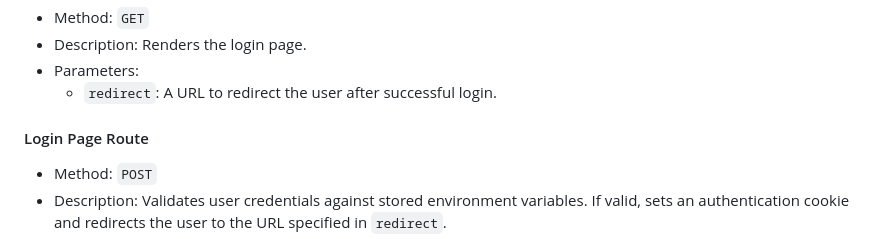
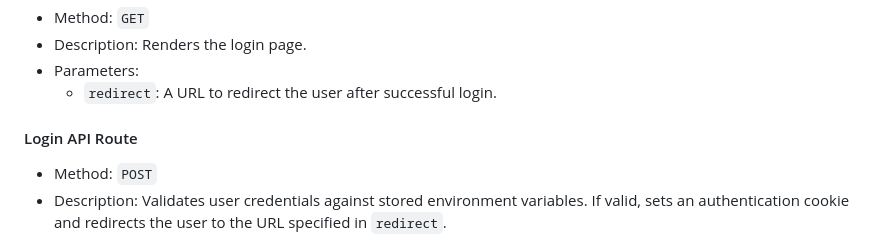
Before and after one commit to enders-o/video-streaming-service, a Markdown page: README.md, the part around the change. Drawn GitHub-style.

Commit message:
Update README.md fixed title

```diff
--- a/README.md
+++ b/README.md
@@ -129,7 +129,7 @@ The Authentication Service is a Flask-based microservice responsible for managin
 - Parameters:
     - `redirect`: A URL to redirect the user after successful login.
 
-#### Login Page Route
+#### Login API Route
 - Method: `POST`
 - Description: Validates user credentials against stored environment variables. If valid, sets an authentication cookie and redirects the user to the URL specified in `redirect`.
 - Parameters:
```
